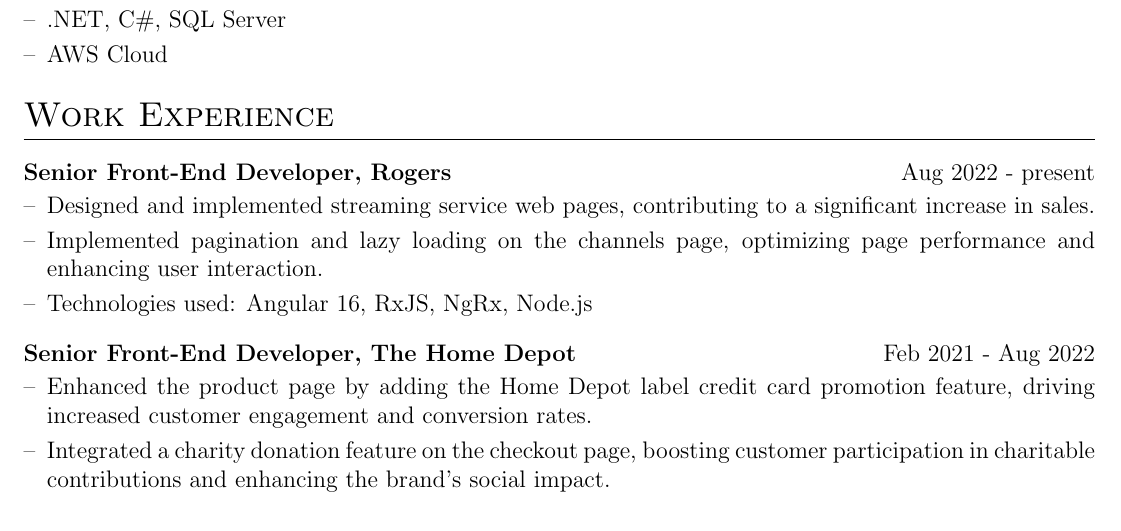
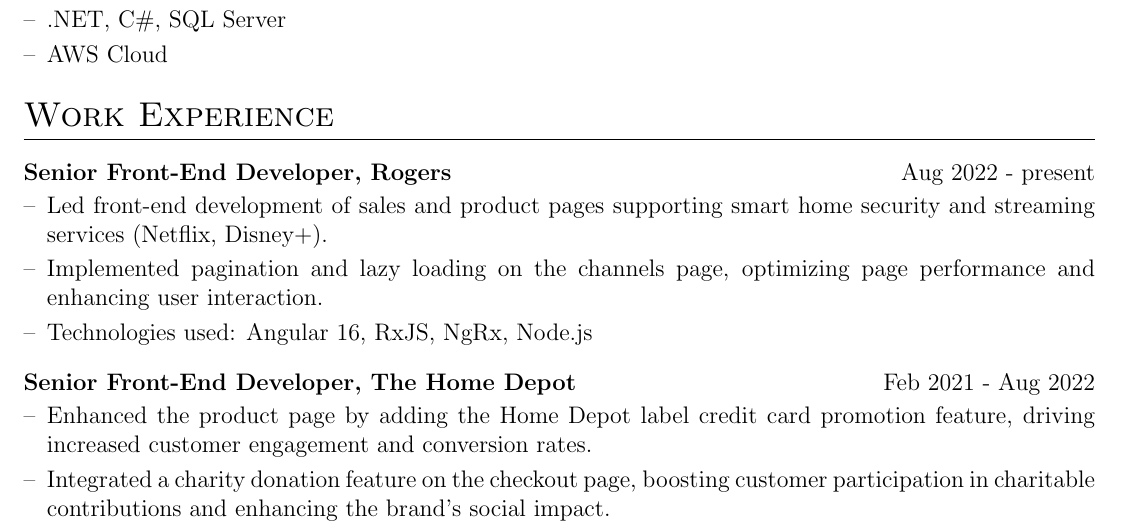
Before and after one commit to dingnan/resumeBuilder, a LaTeX CV (cv.tex): part of page 1 of 2, cut so that both start at the same text. Compiled offline with pdfLaTeX.

Commit message:
update Rogers work experience

```diff
--- a/cv.tex
+++ b/cv.tex
@@ -170,7 +170,7 @@
 \section{Work Experience}
 
 \begin{joblong}{Senior Front-End Developer, Rogers}{Aug 2022 - present}
-\item Designed and implemented streaming service web pages, contributing to a significant increase in sales.
+\item Led front-end development of sales and product pages supporting smart home security and streaming services (Netflix, Disney+).
 \item Implemented pagination and lazy loading on the channels page, optimizing page performance and enhancing user interaction.
 \item Technologies used:  Angular 16, RxJS, NgRx, Node.js
 \end{joblong}
```
